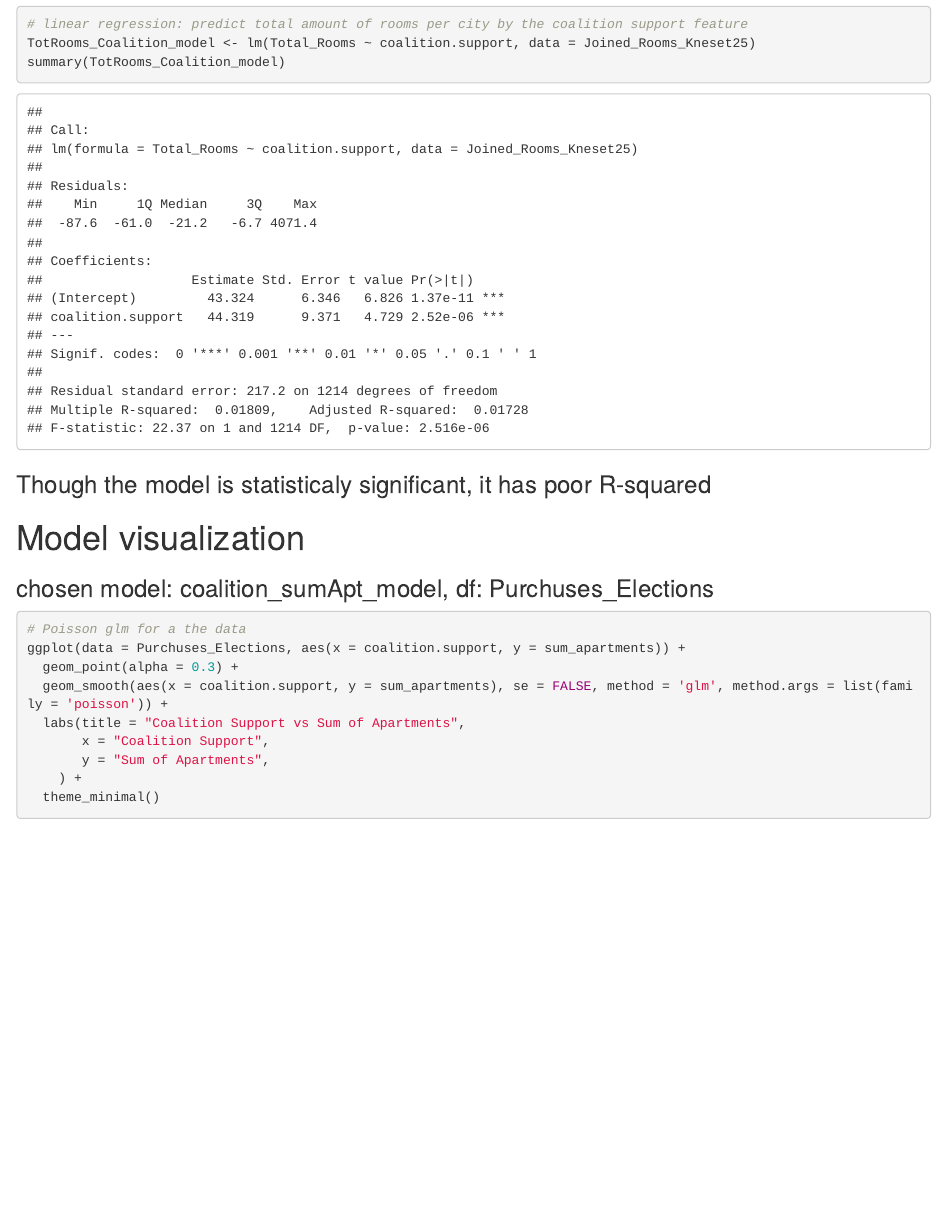
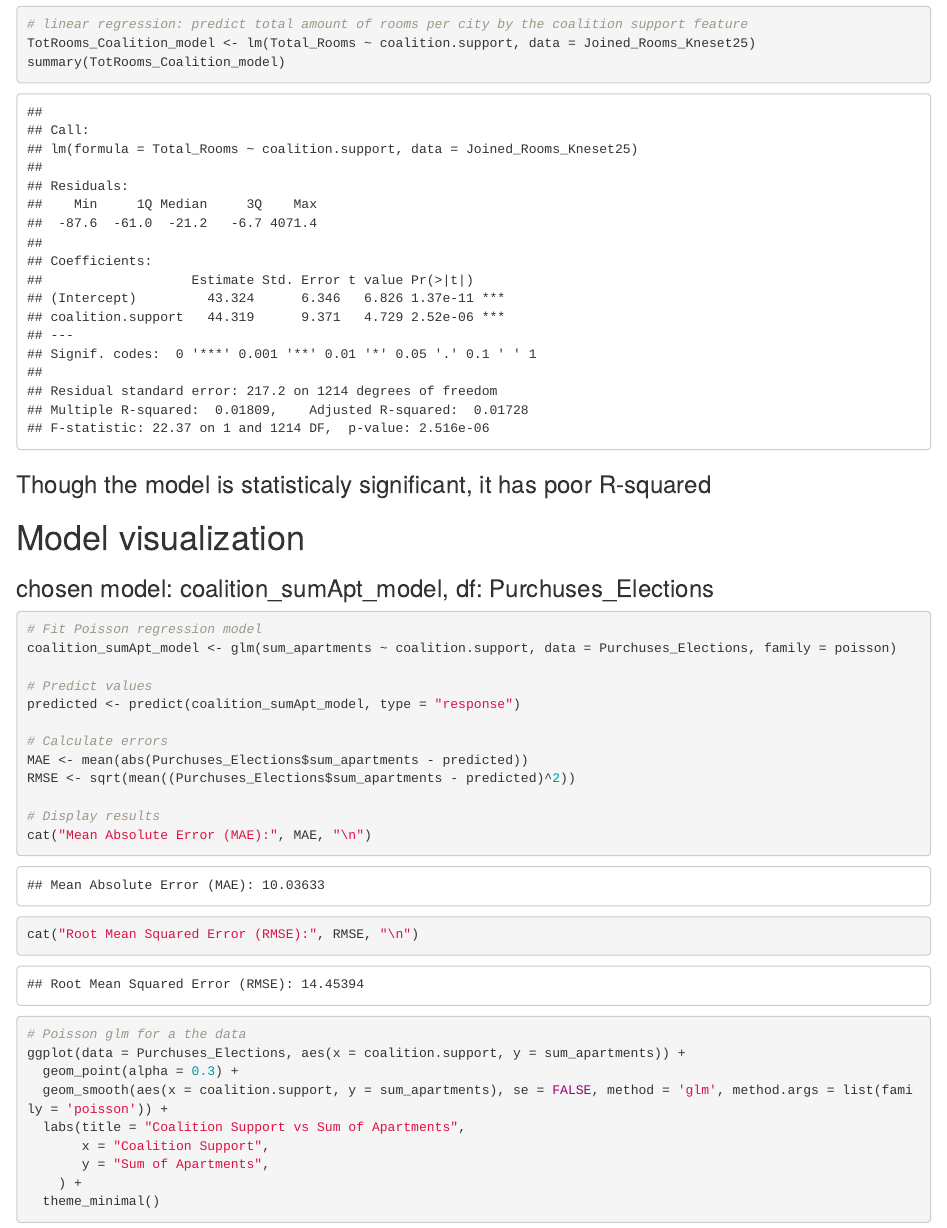
Before and after one commit to dorricas/public_housing_procurement_analysis, an R Markdown document (Project/model-fitting.Rmd): the page in a window 1100 px wide, from 6970 px down. Rendered offline with R 4.5, knitr and Pandoc, with nearby package versions; column names are cleaned by a stand-in for the janitor package.

Commit message:
adding model performance metrics

````diff
--- a/Project/model-fitting.Rmd
+++ b/Project/model-fitting.Rmd
@@ -377,6 +377,25 @@ summary(coalition_totRooms_partyPer_model)
 # Model visualization
 ### chosen model: coalition_sumApt_model, df: Purchuses_Elections
 
+
+
+```{r}
+# Fit Poisson regression model
+coalition_sumApt_model <- glm(sum_apartments ~ coalition.support, data = Purchuses_Elections, family = poisson)
+
+# Predict values
+predicted <- predict(coalition_sumApt_model, type = "response")
+
+# Calculate errors
+MAE <- mean(abs(Purchuses_Elections$sum_apartments - predicted))
+RMSE <- sqrt(mean((Purchuses_Elections$sum_apartments - predicted)^2))
+
+# Display results
+cat("Mean Absolute Error (MAE):", MAE, "\n")
+cat("Root Mean Squared Error (RMSE):", RMSE, "\n")
+```
+
+
 ```{r}
 # Poisson glm for a the data
 ggplot(data = Purchuses_Elections, aes(x = coalition.support, y = sum_apartments)) +
````
